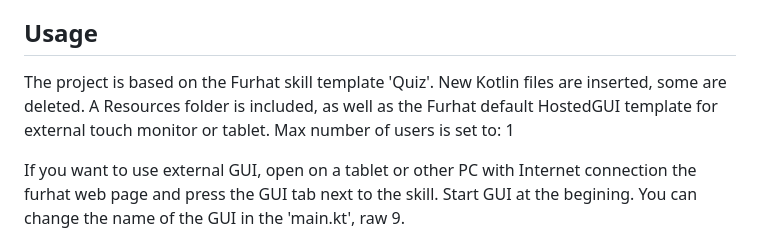
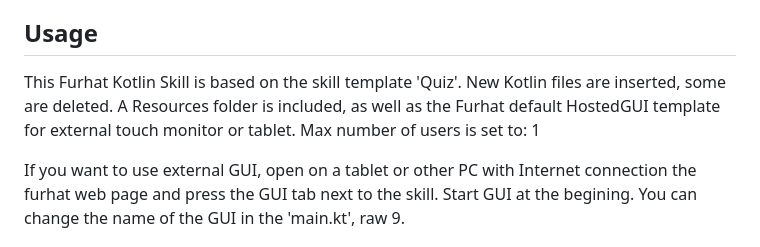
Before and after one commit to alekova/Furhat-to-face-psych_interview, a Markdown page: README.md, the part around one of its changes. Drawn GitHub-style.

```diff
--- a/README.md
+++ b/README.md
@@ -3,7 +3,7 @@ If you are facing significant emotional difficulties, you can use this open temp
 
 
 ## Usage
-The project is based on the Furhat skill template 'Quiz'. New Kotlin files are inserted, some are deleted. A Resources folder is included, as well as the Furhat default HostedGUI template for external touch monitor or tablet.
+This Furhat Kotlin Skill is based on the skill template 'Quiz'. New Kotlin files are inserted, some are deleted. A Resources folder is included, as well as the Furhat default HostedGUI template for external touch monitor or tablet.
 Max number of users is set to: 1
 
 If you want to use external GUI, open on a tablet or other PC with Internet connection the furhat web page and press the GUI tab next to the skill. Start GUI at the begining.
```
Also changed, not shown: other parts of README.md (+3 -3 lines).
